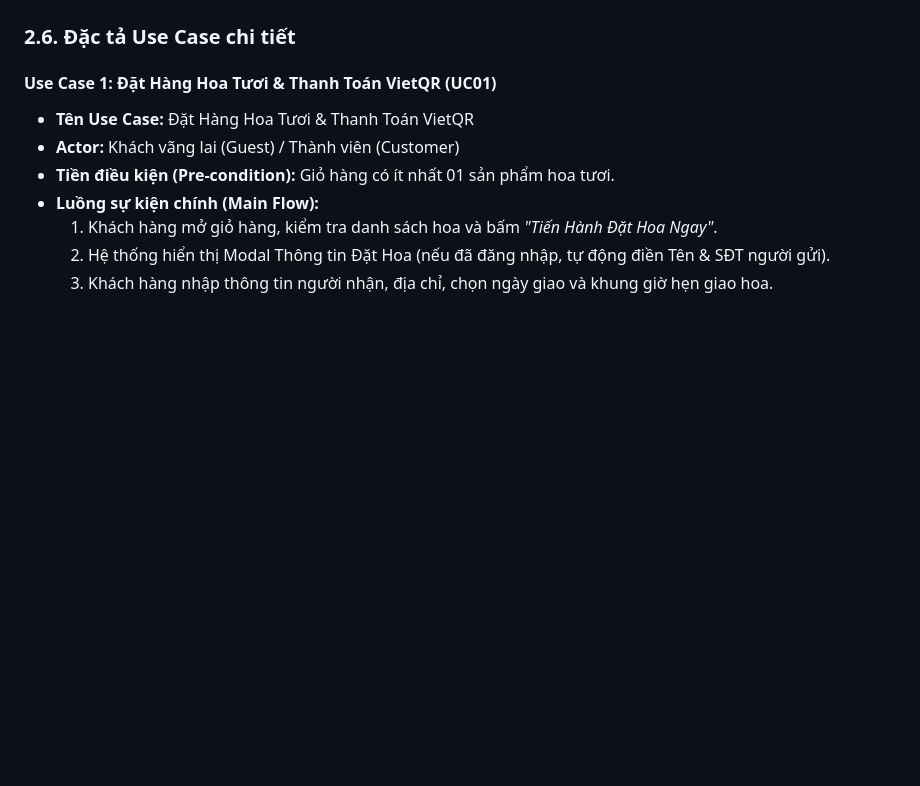
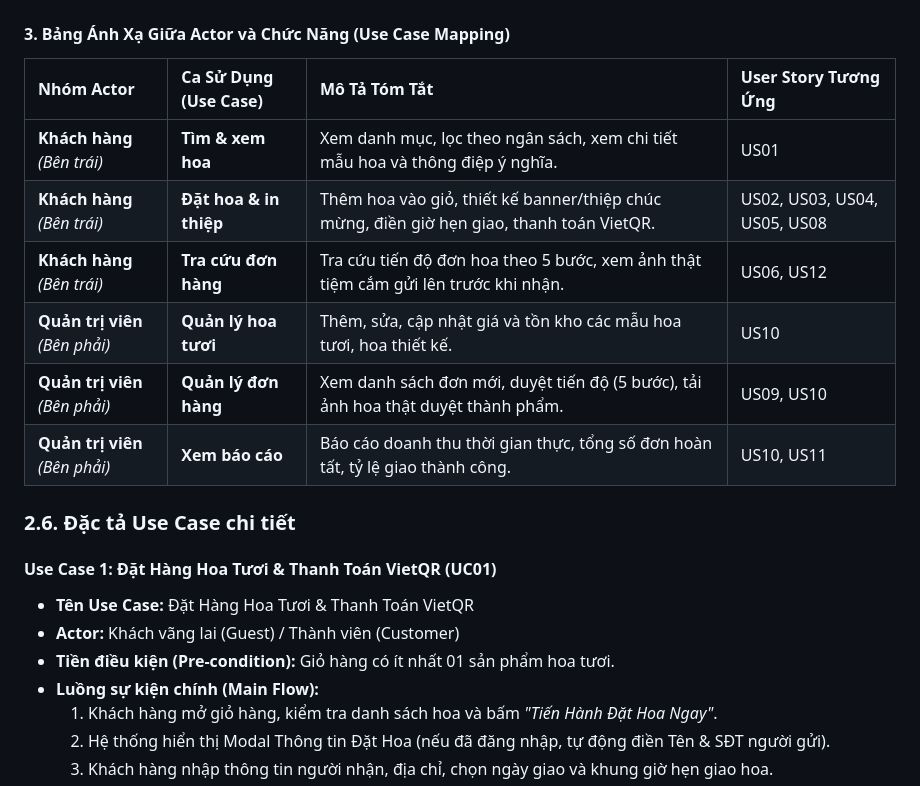
Before and after one commit to Uhy27/Website-B-n-hoa-t-ch-h-p-AI, a Markdown page: docs/BAO_CAO_DO_AN_BLOOMORA.md, the part around one of its changes. GitHub-like rendering; blank space fills up the shorter version.

````diff
--- a/docs/BAO_CAO_DO_AN_BLOOMORA.md
+++ b/docs/BAO_CAO_DO_AN_BLOOMORA.md
@@ -186,4 +209,16 @@ flowchart LR
 ```
+
+#### 3. Bảng Ánh Xạ Giữa Actor và Chức Năng (Use Case Mapping)
+
+| Nhóm Actor | Ca Sử Dụng (Use Case) | Mô Tả Tóm Tắt | User Story Tương Ứng |
+| :--- | :--- | :--- | :--- |
+| **Khách hàng** *(Bên trái)* | **Tìm & xem hoa** | Xem danh mục, lọc theo ngân sách, xem chi tiết mẫu hoa và thông điệp ý nghĩa. | US01 |
+| **Khách hàng** *(Bên trái)* | **Đặt hoa & in thiệp** | Thêm hoa vào giỏ, thiết kế banner/thiệp chúc mừng, điền giờ hẹn giao, thanh toán VietQR. | US02, US03, US04, US05, US08 |
+| **Khách hàng** *(Bên trái)* | **Tra cứu đơn hàng** | Tra cứu tiến độ đơn hoa theo 5 bước, xem ảnh thật tiệm cắm gửi lên trước khi nhận. | US06, US12 |
+| **Quản trị viên** *(Bên phải)* | **Quản lý hoa tươi** | Thêm, sửa, cập nhật giá và tồn kho các mẫu hoa tươi, hoa thiết kế. | US10 |
+| **Quản trị viên** *(Bên phải)* | **Quản lý đơn hàng** | Xem danh sách đơn mới, duyệt tiến độ (5 bước), tải ảnh hoa thật duyệt thành phẩm. | US09, US10 |
+| **Quản trị viên** *(Bên phải)* | **Xem báo cáo** | Báo cáo doanh thu thời gian thực, tổng số đơn hoàn tất, tỷ lệ giao thành công. | US10, US11 |
+
 
 ### 2.6. Đặc tả Use Case chi tiết
 
````
Also changed, not shown: other parts of docs/BAO_CAO_DO_AN_BLOOMORA.md (+51 -28 lines), docs/usecase_bloomora.png (added), docs/usecase_bloomora_5uc.png (added), 3 other files.
